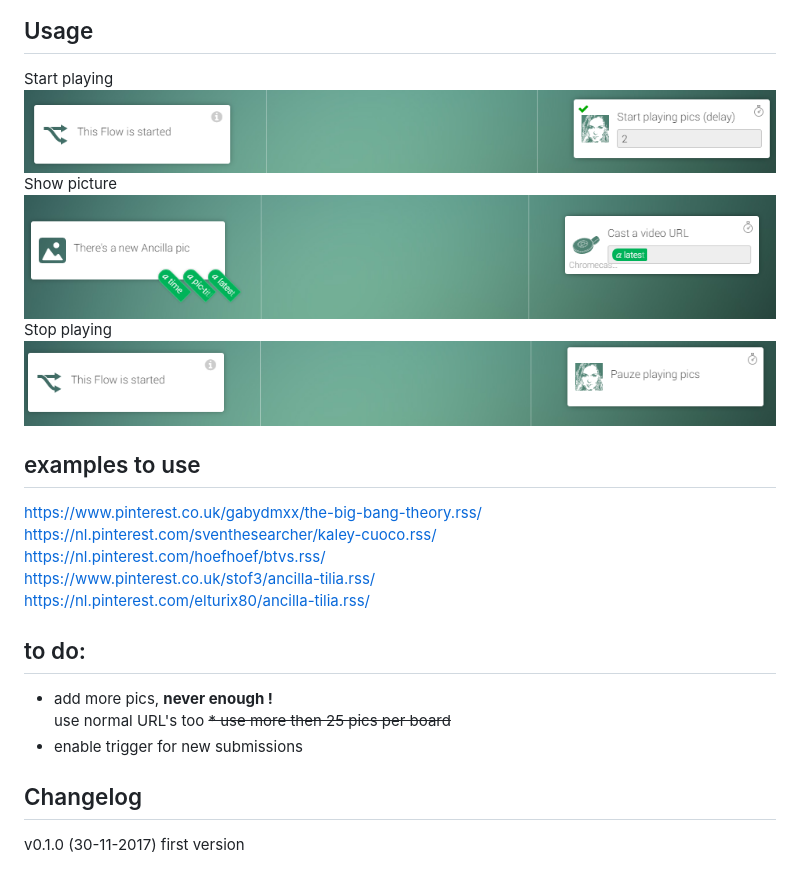
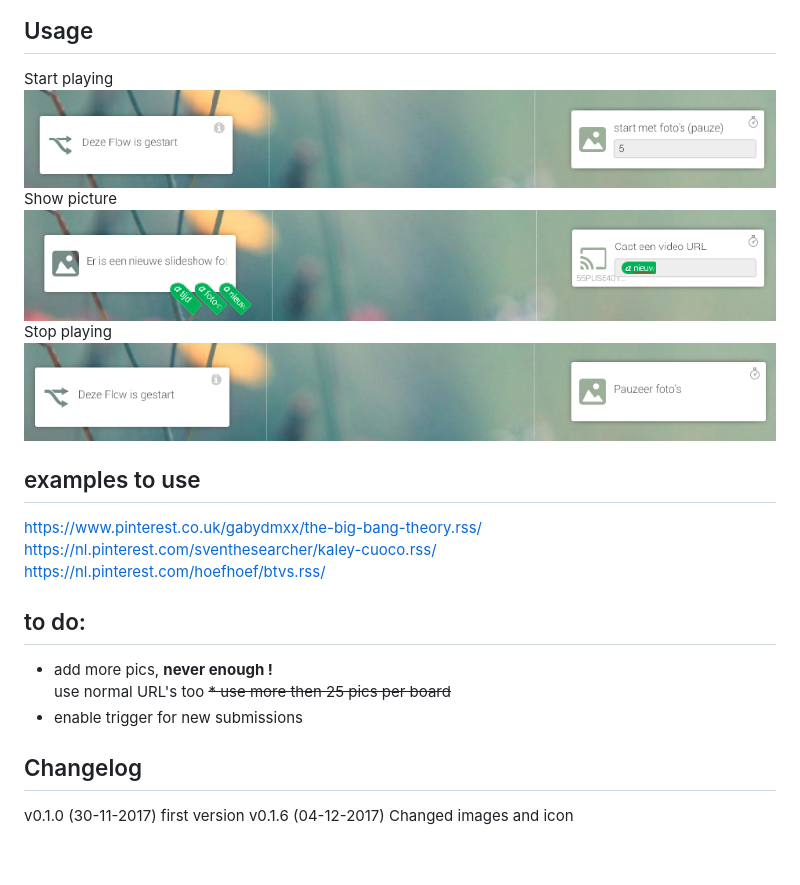
Before and after one commit to bvdbos/com.roco.slideshow, a Markdown page: README.md, the part around the change. Rendered like a GitHub page; pictures changed too: assets/images/showpicture.png, assets/images/startplaying.png, assets/images/stopplaying.png.

Commit message:
Changed images and updated README

```diff
--- a/README.md
+++ b/README.md
@@ -14,8 +14,6 @@ Stop playing
 https://www.pinterest.co.uk/gabydmxx/the-big-bang-theory.rss/
 https://nl.pinterest.com/sventhesearcher/kaley-cuoco.rss/
 https://nl.pinterest.com/hoefhoef/btvs.rss/
-https://www.pinterest.co.uk/stof3/ancilla-tilia.rss/
-https://nl.pinterest.com/elturix80/ancilla-tilia.rss/
 
 ## to do:
 * add more pics, **never enough !**
@@ -25,3 +23,4 @@ use normal URL's too
 
 ## Changelog
 v0.1.0 (30-11-2017) first version
+v0.1.6 (04-12-2017) Changed images and icon
```
Also changed, not shown: assets/images/ancilla-tilia-724x407.jpg (deleted), assets/images/large.jpg, assets/images/small.jpg, 1 other file.
